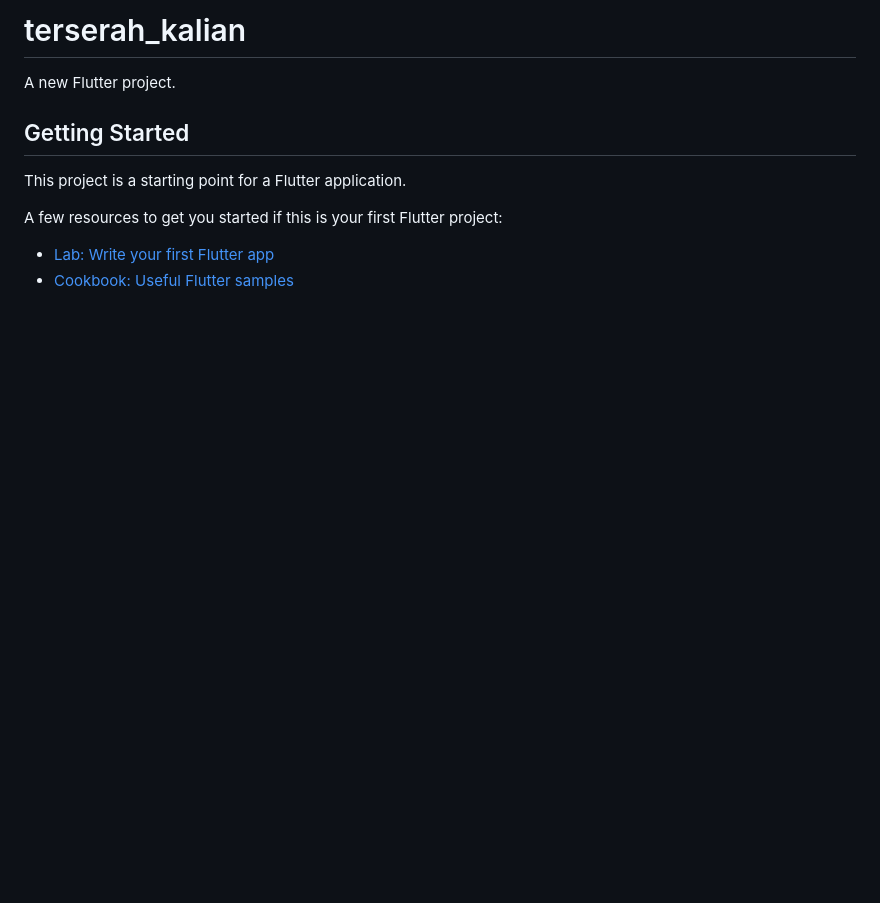
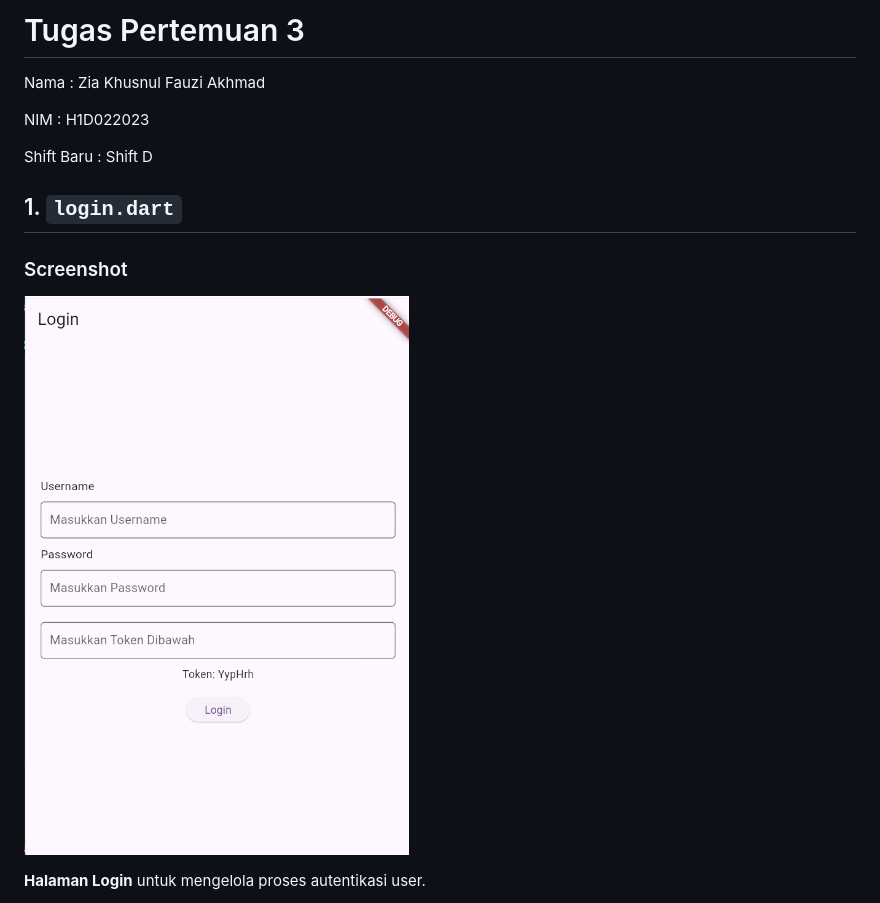
Before and after one commit to ZiaKfa/LabMobile3_ZiaKhusnul_ShiftD, a Markdown page: README.md, the part around the change printed below. Drawn GitHub-style; pictures changed too: login.png (added); blank space fills up the shorter version.

```diff
--- a/README.md
+++ b/README.md
@@ -1,13 +1,14 @@
-# terserah_kalian
+# Tugas Pertemuan 3
+Nama       : Zia Khusnul Fauzi Akhmad
 
-A new Flutter project.
+NIM        : H1D022023
 
-## Getting Started
+Shift Baru : Shift D
 
-This project is a starting point for a Flutter application.
+## 1. `login.dart`
+### Screenshot
 
-A few resources to get you started if this is your first Flutter project:
+![Lampiran Login](login.png)
 
-- [Lab: Write your first Flutter app](https://docs.flutter.dev/get-started/codelab)
-- [Cookbook: Useful Flutter samples](https://docs.flutter.dev/cookbook)
+**Halaman Login** untuk mengelola proses autentikasi user.
 
```
Also changed, not shown: other parts of README.md (+97 -3 lines), home.png (added), 1 other file.
